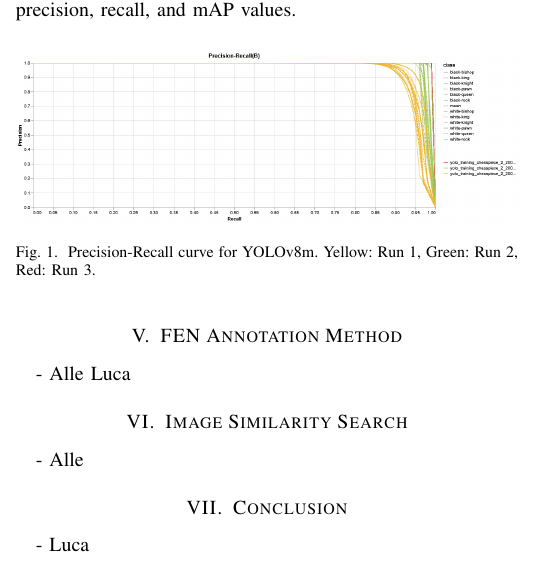
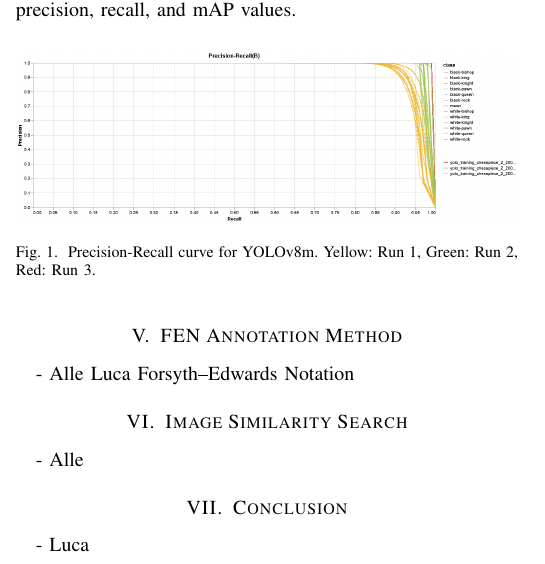
Before and after one commit to Villani-Luca/Chessy3D, a LaTeX paper (LaTex/IEEE-conference-template-062824.tex, which reads LaTex/fen.tex): part of one column of page 2 of 3, cut so that both start at the same text. Compiled offline with pdfLaTeX; a missing font is replaced by an installed copy or a similar font; a LaTeX package or settings file that is missing is left out.

Commit message:
aggiunti file paper

```diff
--- a/LaTex/IEEE-conference-template-062824.tex
+++ b/LaTex/IEEE-conference-template-062824.tex
@@ -109,8 +109,10 @@ The rest of the paper is organized as follows:
 \input{ChessPieces_ObjectDetection.tex}
 
 \section{FEN Annotation Method}  - Alle Luca
+\input{fen.tex}
 
 \section{Image Similarity Search} - Alle
+\input{retrival.tex}
 
 \section{Conclusion} - Luca
 
--- /dev/null
+++ b/LaTex/fen.tex
@@ -0,0 +1,3 @@
+%%
+Forsyth–Edwards Notation
+%%
```
Also changed, not shown: LaTex/retrival.tex (added, +2 -0 lines).
